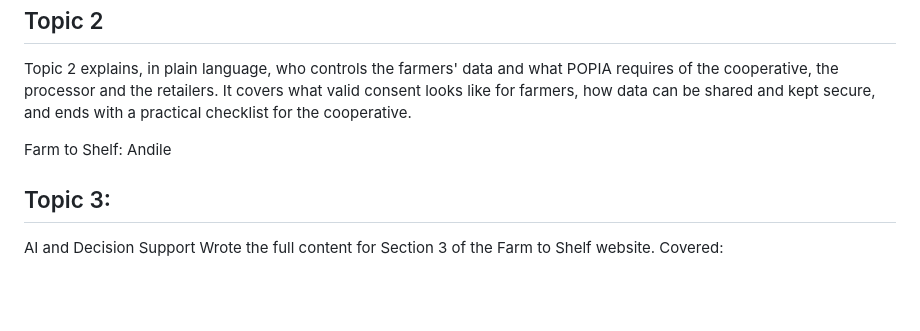
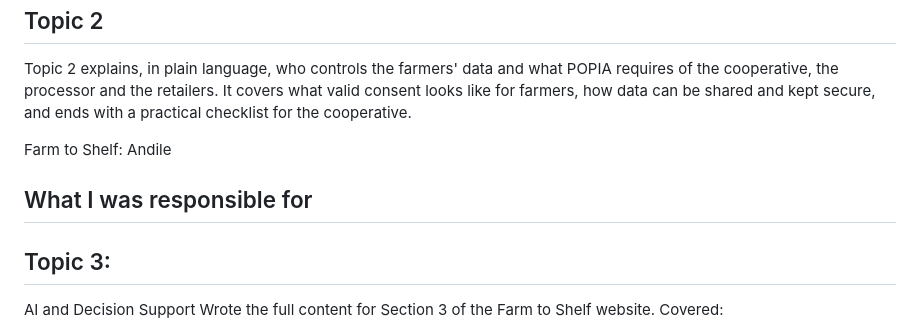
Before and after one commit to mickaylasamuel18/inf171-AgriTech-and-Food-Supply-Chain, a Markdown page: README.md, the part around the change. Rendered like a GitHub page; blank space fills up the shorter version.

Commit message:
Add responsibilities section to README
Added a new section outlining responsibilities for the Farm to Shelf project.

```diff
--- a/README.md
+++ b/README.md
@@ -37,6 +37,7 @@ Topic2_Sources.docx | the 13 numbered sources behind the bracketed numbers in th
 Topic 2 explains, in plain language, who controls the farmers' data and what POPIA requires of the cooperative, the processor and the retailers. It covers what valid consent looks like for farmers, how data can be shared and kept secure, and ends with a practical checklist for the cooperative.
 
 Farm to Shelf: Andile
+## What I was responsible for
 ## Topic 3:
 AI and Decision Support
 Wrote the full content for Section 3 of the Farm to Shelf website. Covered:
```
